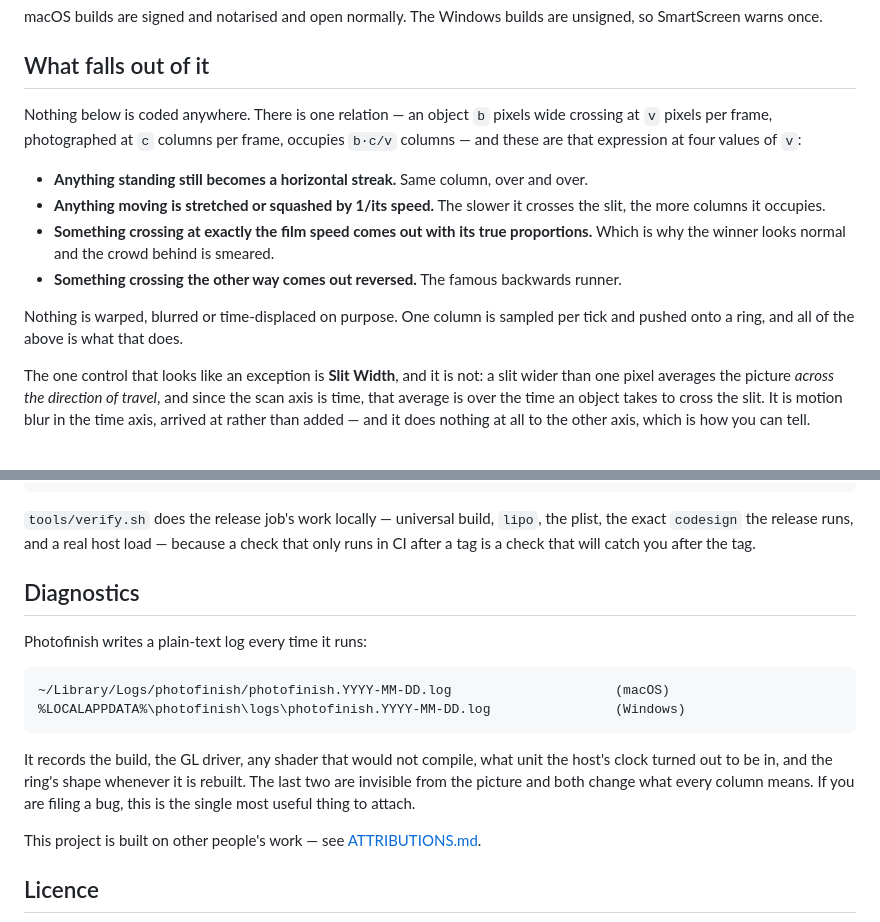
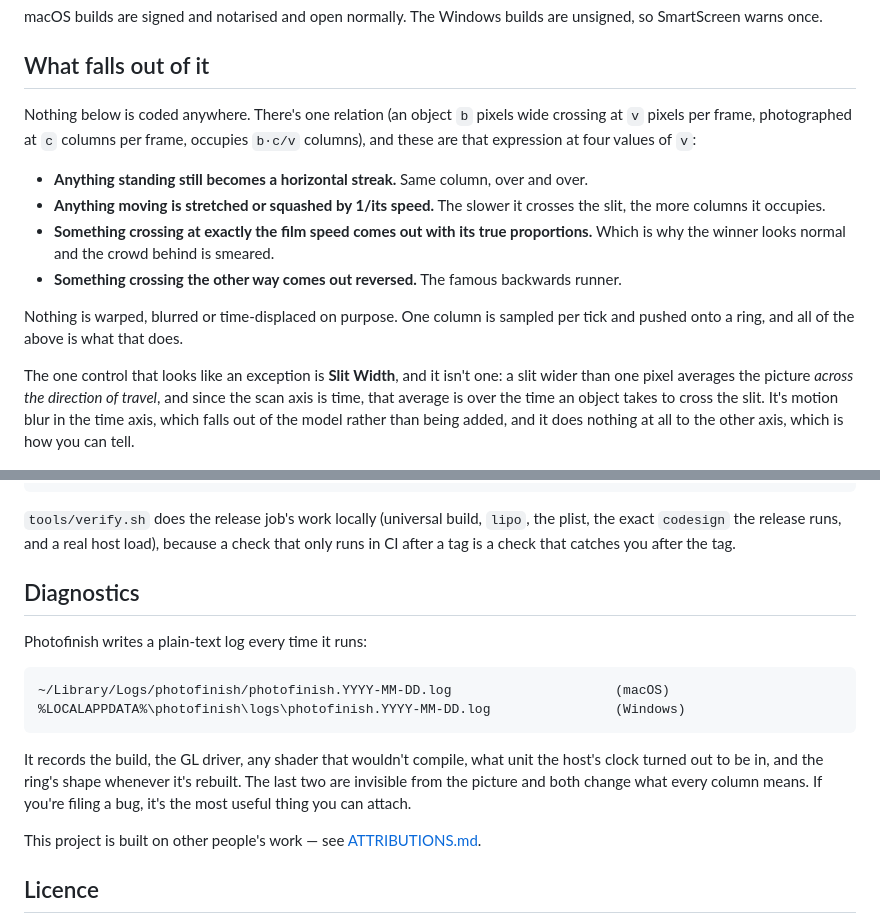
Before and after one commit to stoatworks-labs/photofinish, a Markdown page: README.md, 2 parts joined by grey strips. GitHub-like rendering.

```diff
--- a/README.md
+++ b/README.md
@@ -68,8 +67,8 @@ macOS builds are signed and notarised and open normally. The Windows builds are
 
 ## What falls out of it
 
-Nothing below is coded anywhere. There is one relation — an object `b` pixels wide crossing
-at `v` pixels per frame, photographed at `c` columns per frame, occupies `b·c/v` columns —
+Nothing below is coded anywhere. There's one relation (an object `b` pixels wide crossing
+at `v` pixels per frame, photographed at `c` columns per frame, occupies `b·c/v` columns),
 and these are that expression at four values of `v`:
 
 - **Anything standing still becomes a horizontal streak.** Same column, over and over.
@@ -82,11 +81,11 @@ and these are that expression at four values of `v`:
 Nothing is warped, blurred or time-displaced on purpose. One column is sampled per tick and
 pushed onto a ring, and all of the above is what that does.
 
-The one control that looks like an exception is **Slit Width**, and it is not: a slit wider
+The one control that looks like an exception is **Slit Width**, and it isn't one: a slit wider
 than one pixel averages the picture *across the direction of travel*, and since the scan
-axis is time, that average is over the time an object takes to cross the slit. It is motion
-blur in the time axis, arrived at rather than added — and it does nothing at all to the
-other axis, which is how you can tell.
+axis is time, that average is over the time an object takes to cross the slit. It's motion
+blur in the time axis, which falls out of the model rather than being added, and it does
+nothing at all to the other axis, which is how you can tell.
 
 [![Photofinish — a slit-scan strip camera as an effect, for Resolume](docs/video-thumb.png)](https://www.youtube.com/watch?v=gLk9shewRcU)
 
@@ -217,9 +216,9 @@ The offline harness renders the real plugin class headlessly and measures it:
     python3 tools/sweep.py                                          # no control is silently dead
     tools/verify.sh                                                 # all of it, on a fresh universal build
 
-`tools/verify.sh` does the release job's work locally — universal build, `lipo`, the plist,
-the exact `codesign` the release runs, and a real host load — because a check that only runs
-in CI after a tag is a check that will catch you after the tag.
+`tools/verify.sh` does the release job's work locally (universal build, `lipo`, the plist,
+the exact `codesign` the release runs, and a real host load), because a check that only runs
+in CI after a tag is a check that catches you after the tag.
 
 ## Diagnostics
 
@@ -228,10 +227,10 @@ Photofinish writes a plain-text log every time it runs:
     ~/Library/Logs/photofinish/photofinish.YYYY-MM-DD.log                     (macOS)
     %LOCALAPPDATA%\photofinish\logs\photofinish.YYYY-MM-DD.log                (Windows)
 
-It records the build, the GL driver, any shader that would not compile, what unit the host's
-clock turned out to be in, and the ring's shape whenever it is rebuilt. The last two are
-invisible from the picture and both change what every column means. If you are filing a bug,
-this is the single most useful thing to attach.
+It records the build, the GL driver, any shader that wouldn't compile, what unit the host's
+clock turned out to be in, and the ring's shape whenever it's rebuilt. The last two are
+invisible from the picture and both change what every column means. If you're filing a bug,
+it's the most useful thing you can attach.
 
 <!-- attributions:start -->
 This project is built on other people's work — see [ATTRIBUTIONS.md](ATTRIBUTIONS.md).
```
Also changed, not shown: other parts of README.md (+68 -69 lines), docs/USER-GUIDE.md (+52 -49 lines).
